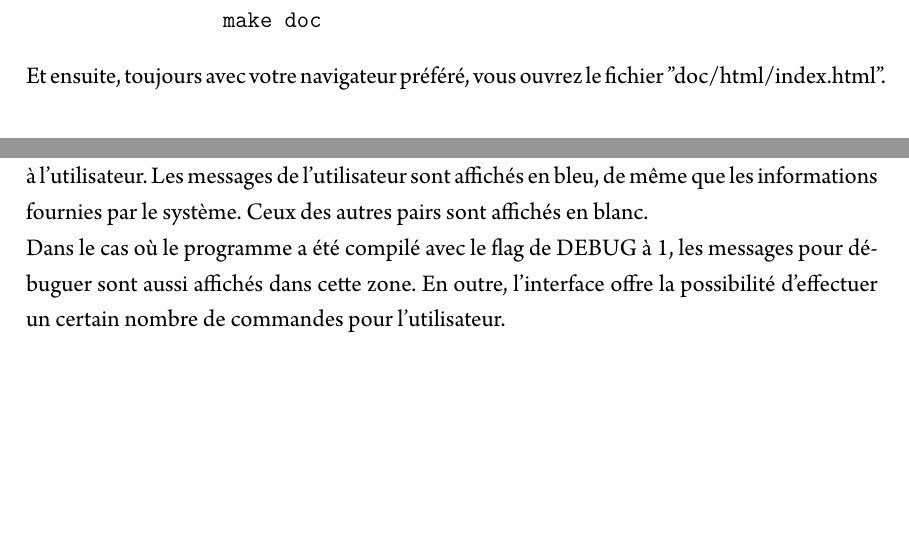
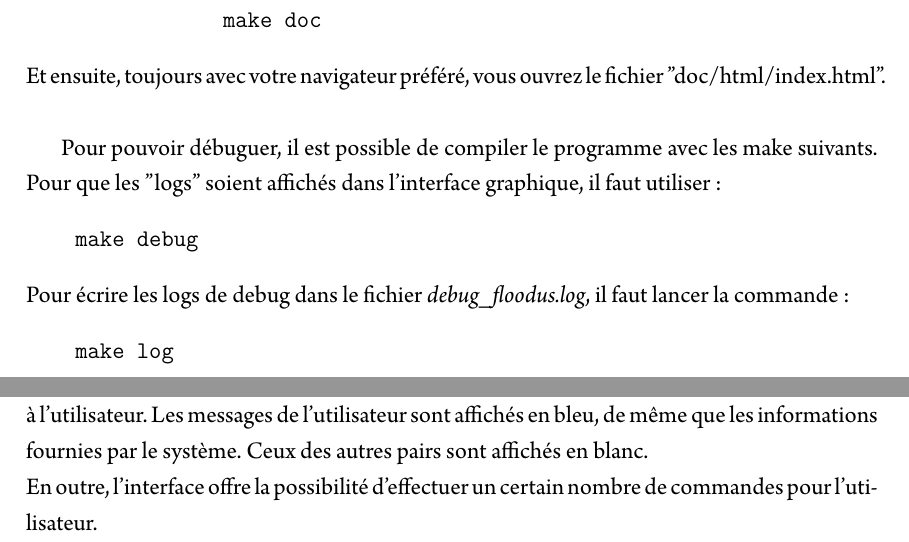
Before and after one commit to xavitator/Floodus, a LaTeX document (rapport/projectemplate.tex): two parts of pages 5 and 11 of 15, joined at a grey line, cut so that both start at the same text, the shorter picture padded with empty space. The pictures show the PDF file MARAIS_DURAND_rapport.pdf that the author committed with the source.

Commit message:
Final commit

```diff
--- a/rapport/projectemplate.tex
+++ b/rapport/projectemplate.tex
@@ -91,7 +91,18 @@ Enfin, il est possible de voir toute la documentation du programme en lançant l
 \begin{verbatim}
                 make doc
 \end{verbatim}
-Et ensuite, toujours avec votre navigateur préféré, vous ouvrez le fichier "doc/html/index.html".
+Et ensuite, toujours avec votre navigateur préféré, vous ouvrez le fichier "doc/html/index.html". \\
+
+Pour pouvoir débuguer, il est possible de compiler le programme avec les make suivants. Pour que les "logs" soient affichés dans l'interface graphique, il faut utiliser :
+\begin{verbatim}
+    make debug
+\end{verbatim}
+Pour écrire les logs de debug dans le fichier \textit{debug\_floodus.log}, il faut lancer la commande :
+\begin{verbatim}
+    make log
+\end{verbatim}
+
+
 
 %%%%%%%% fin de la section %%%%%%%%%%
 \newpage
@@ -211,7 +222,7 @@ Nous allons maintenant vous présenter les différentes extensions que nous avon
 
 \subsubsection{Interface graphique à l'aide de \textit{NCurses}}
 Pour permettre à l'utilisateur d'utiliser le protocole nous avons choisi de mettre en place une interface graphique qui permet de dialoguer en mode texte. Elle est composée d'un tampon d'écriture, dont la limite, d'abord fixée à 242, a été étendue avec l'apparition des TLV de taille 220. La deuxième partie de l'interface graphique est un cadre qui affiche les informations à l'utilisateur. Les messages de l'utilisateur sont affichés en bleu, de même que les informations fournies par le système. Ceux des autres pairs sont affichés en blanc. \\
-Dans le cas où le programme a été compilé avec le flag de DEBUG à 1, les messages pour débuguer sont aussi affichés dans cette zone. En outre, l'interface offre la possibilité d'effectuer un certain nombre de commandes pour l'utilisateur.
+En outre, l'interface offre la possibilité d'effectuer un certain nombre de commandes pour l'utilisateur.
 
 Il est possible d'obtenir des informations sur ses interfaces (ip, etc), son port et son nom en utilisant :
 \begin{verbatim}
```
Also changed, not shown: MARAIS_DURAND_rapport.pdf.
